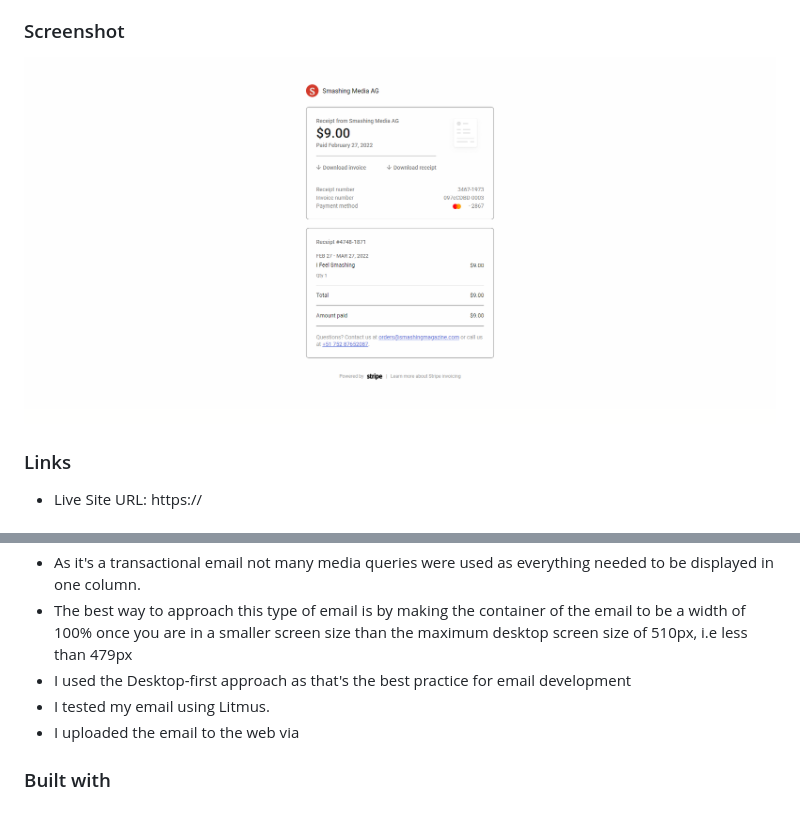
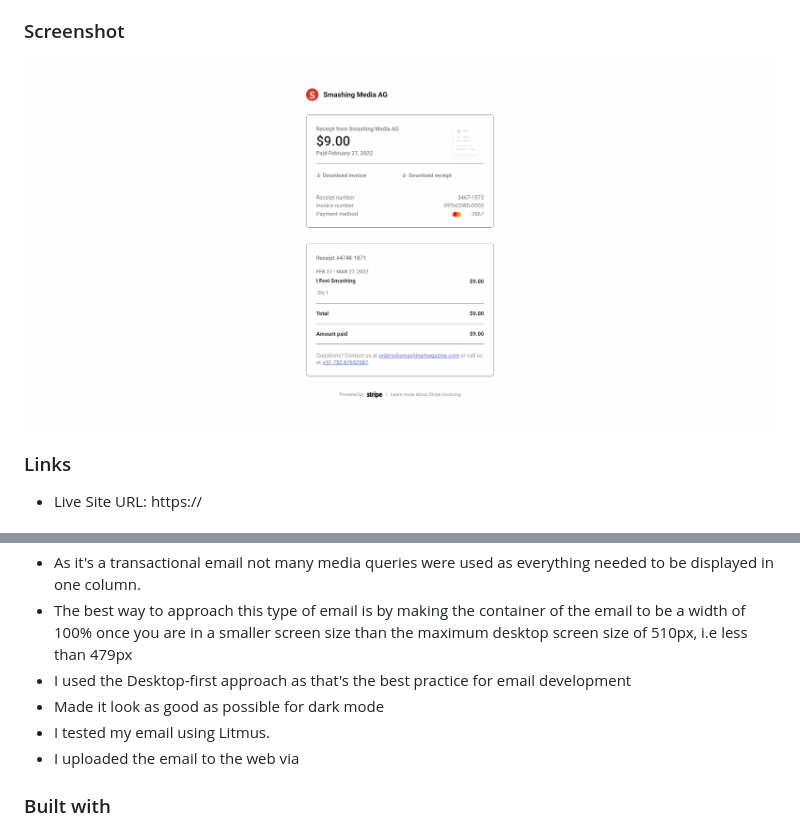
Before and after one commit to AnnieCat73/transactional-email, a Markdown page: README.md, 2 parts joined by grey strips. Drawn GitHub-style; pictures changed too: images/READMEimg.png (added), images/READMEmdimg.png (deleted).

Commit message:
Dark styles ammended

```diff
--- a/README.md
+++ b/README.md
@@ -34,7 +34,7 @@ A responsive transactional email with media queries
 
 ### Screenshot
 
-![](./images/READMEmdimg.png)
+![](./images/READMEimg.png)
 
 ### Links
 
@@ -49,6 +49,7 @@ A responsive transactional email with media queries
   as everything needed to be displayed in one column.
 - The best way to approach this type of email is by making the container of the email to be a width of 100% once you are in a smaller screen size than the maximum desktop screen size of 510px, i.e less than 479px
 - I used the Desktop-first approach as that's the best practice for email development
+- Made it look as good as possible for dark mode
 - I tested my email using Litmus.
 - I uploaded the email to the web via
 
```
Also changed, not shown: 2 other files.
